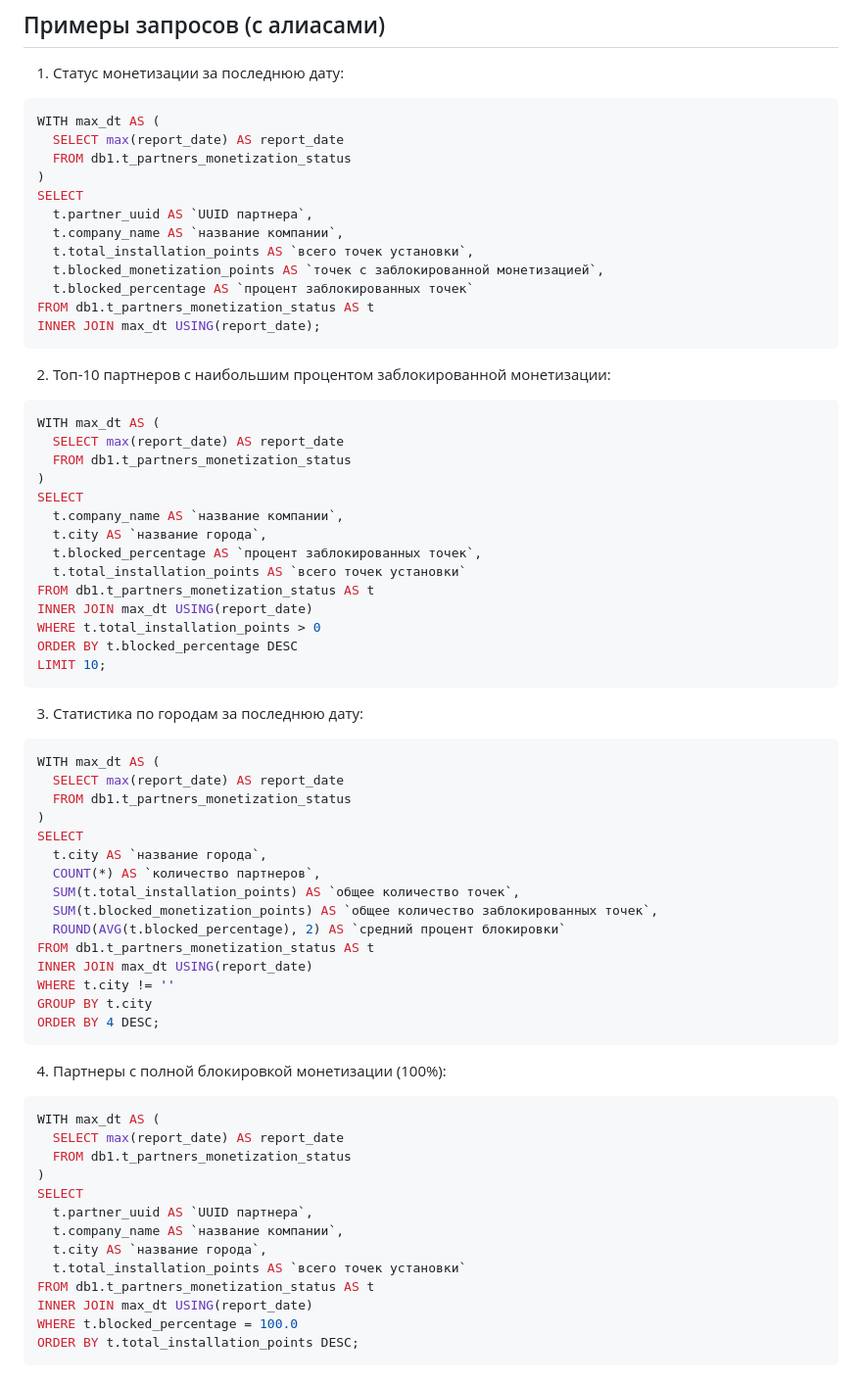
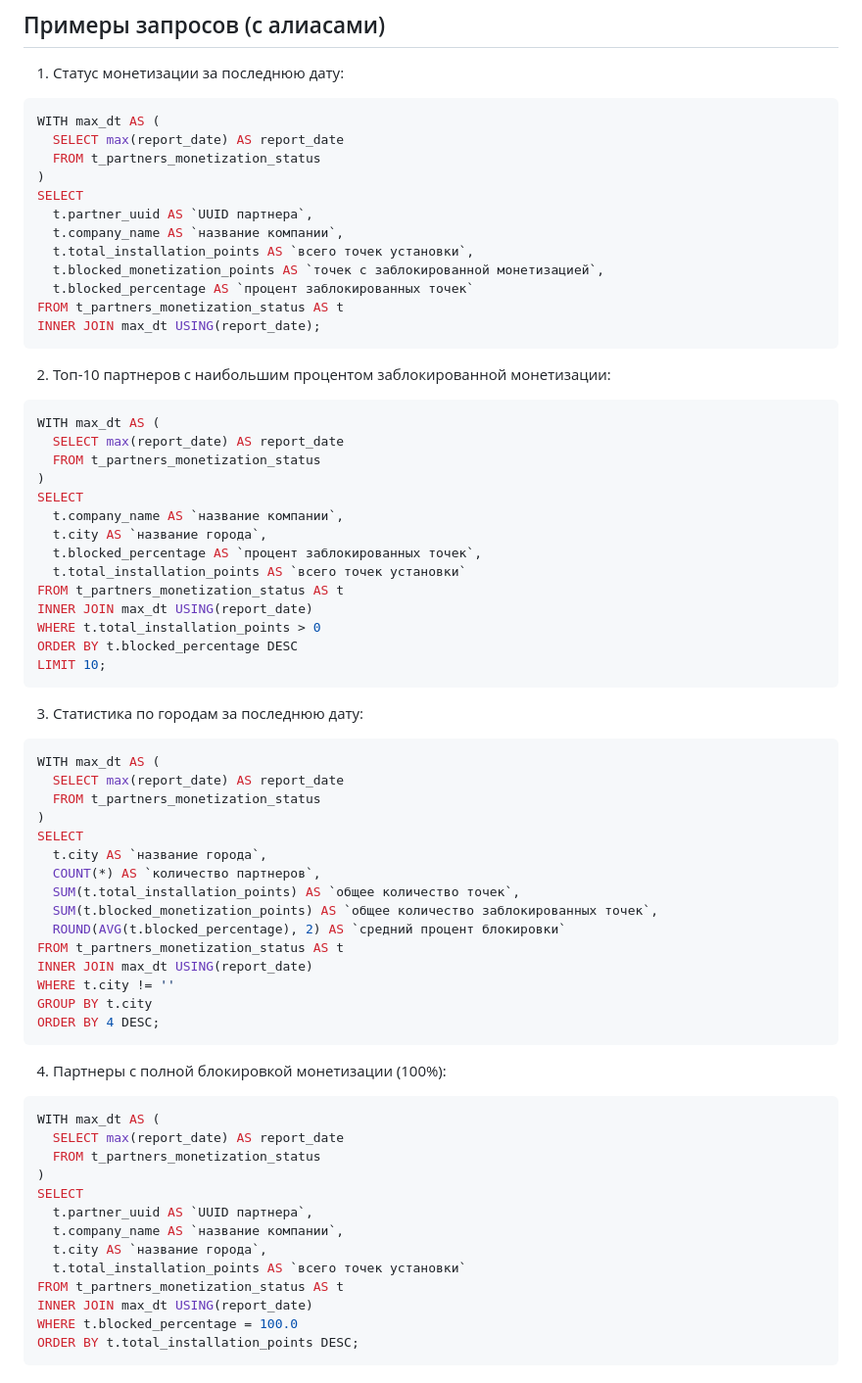
Before and after one commit to pikiby/ai_bi, a Markdown page: docs/kb_partners_monetization_status.md, the part around the change printed below. Shown: that part at 98% size. Drawn GitHub-style.

````diff
--- a/docs/kb_partners_monetization_status.md
+++ b/docs/kb_partners_monetization_status.md
@@ -88,7 +88,7 @@ ORDER BY report_date
 ```sql
 WITH max_dt AS (
   SELECT max(report_date) AS report_date
-  FROM db1.t_partners_monetization_status
+  FROM t_partners_monetization_status
 )
 SELECT
   t.partner_uuid AS `UUID партнера`,
@@ -96,7 +96,7 @@ SELECT
   t.total_installation_points AS `всего точек установки`,
   t.blocked_monetization_points AS `точек с заблокированной монетизацией`,
   t.blocked_percentage AS `процент заблокированных точек`
-FROM db1.t_partners_monetization_status AS t
+FROM t_partners_monetization_status AS t
 INNER JOIN max_dt USING(report_date);
 ```
 
@@ -104,14 +104,14 @@ INNER JOIN max_dt USING(report_date);
 ```sql
 WITH max_dt AS (
   SELECT max(report_date) AS report_date
-  FROM db1.t_partners_monetization_status
+  FROM t_partners_monetization_status
 )
 SELECT
   t.company_name AS `название компании`,
   t.city AS `название города`,
   t.blocked_percentage AS `процент заблокированных точек`,
   t.total_installation_points AS `всего точек установки`
-FROM db1.t_partners_monetization_status AS t
+FROM t_partners_monetization_status AS t
 INNER JOIN max_dt USING(report_date)
 WHERE t.total_installation_points > 0
 ORDER BY t.blocked_percentage DESC
@@ -122,7 +122,7 @@ LIMIT 10;
 ```sql
 WITH max_dt AS (
   SELECT max(report_date) AS report_date
-  FROM db1.t_partners_monetization_status
+  FROM t_partners_monetization_status
 )
 SELECT
   t.city AS `название города`,
@@ -130,7 +130,7 @@ SELECT
   SUM(t.total_installation_points) AS `общее количество точек`,
   SUM(t.blocked_monetization_points) AS `общее количество заблокированных точек`,
   ROUND(AVG(t.blocked_percentage), 2) AS `средний процент блокировки`
-FROM db1.t_partners_monetization_status AS t
+FROM t_partners_monetization_status AS t
 INNER JOIN max_dt USING(report_date)
 WHERE t.city != ''
 GROUP BY t.city
@@ -141,14 +141,14 @@ ORDER BY 4 DESC;
 ```sql
 WITH max_dt AS (
   SELECT max(report_date) AS report_date
-  FROM db1.t_partners_monetization_status
+  FROM t_partners_monetization_status
 )
 SELECT
   t.partner_uuid AS `UUID партнера`,
   t.company_name AS `название компании`,
   t.city AS `название города`,
   t.total_installation_points AS `всего точек установки`
-FROM db1.t_partners_monetization_status AS t
+FROM t_partners_monetization_status AS t
 INNER JOIN max_dt USING(report_date)
 WHERE t.blocked_percentage = 100.0
 ORDER BY t.total_installation_points DESC;
````
Also changed, not shown: other parts of docs/kb_partners_monetization_status.md (+5 -5 lines).
